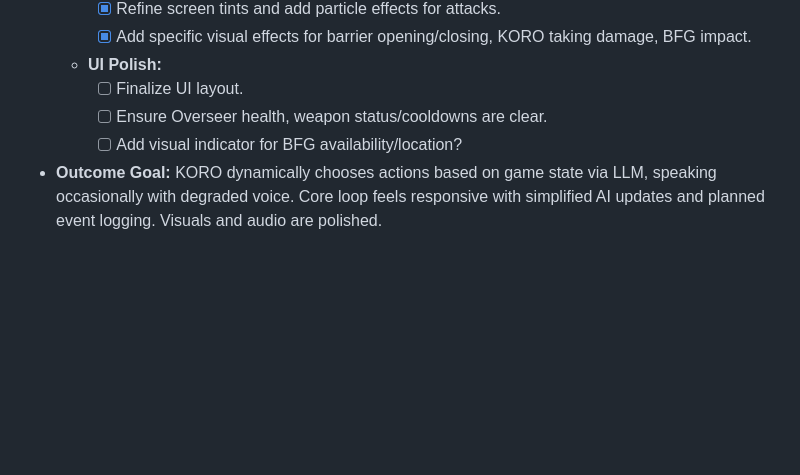
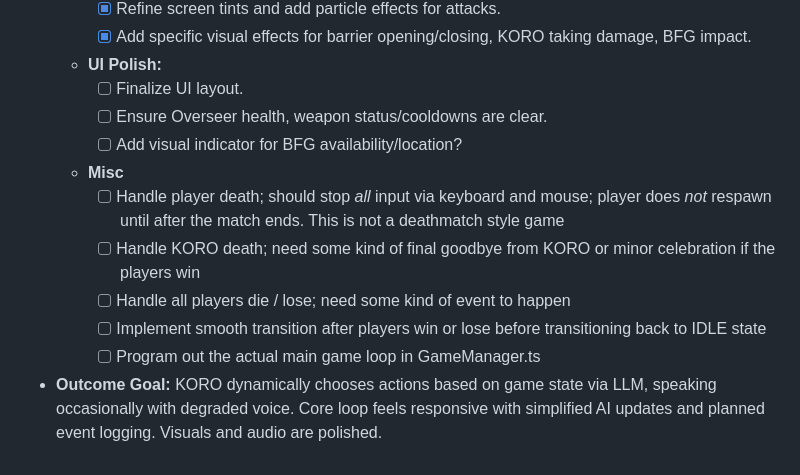
Before and after one commit to gbusto/overseer, a Markdown page: BUILD_PLAN.md, the part around the change. GitHub-like rendering; blank space fills up the shorter version.

Commit message:
added some stuff to BUILD_PLAN.md so i don't forget

```diff
--- a/BUILD_PLAN.md
+++ b/BUILD_PLAN.md
@@ -160,4 +160,10 @@ This plan follows a user-centric approach, building core interactions first and
         *   [ ] Finalize UI layout.
         *   [ ] Ensure Overseer health, weapon status/cooldowns are clear.
         *   [ ] Add visual indicator for BFG availability/location?
+    *   **Misc**
+        *   [ ] Handle player death; should stop *all* input via keyboard and mouse; player does *not* respawn until after the match ends. This is not a deathmatch style game
+        *   [ ] Handle KORO death; need some kind of final goodbye from KORO or minor celebration if the players win
+        *   [ ] Handle all players die / lose; need some kind of event to happen
+        *   [ ] Implement smooth transition after players win or lose before transitioning back to IDLE state
+        *   [ ] Program out the actual main game loop in GameManager.ts
 *   **Outcome Goal:** KORO dynamically chooses actions based on game state via LLM, speaking occasionally with degraded voice. Core loop feels responsive with simplified AI updates and planned event logging. Visuals and audio are polished.
```
